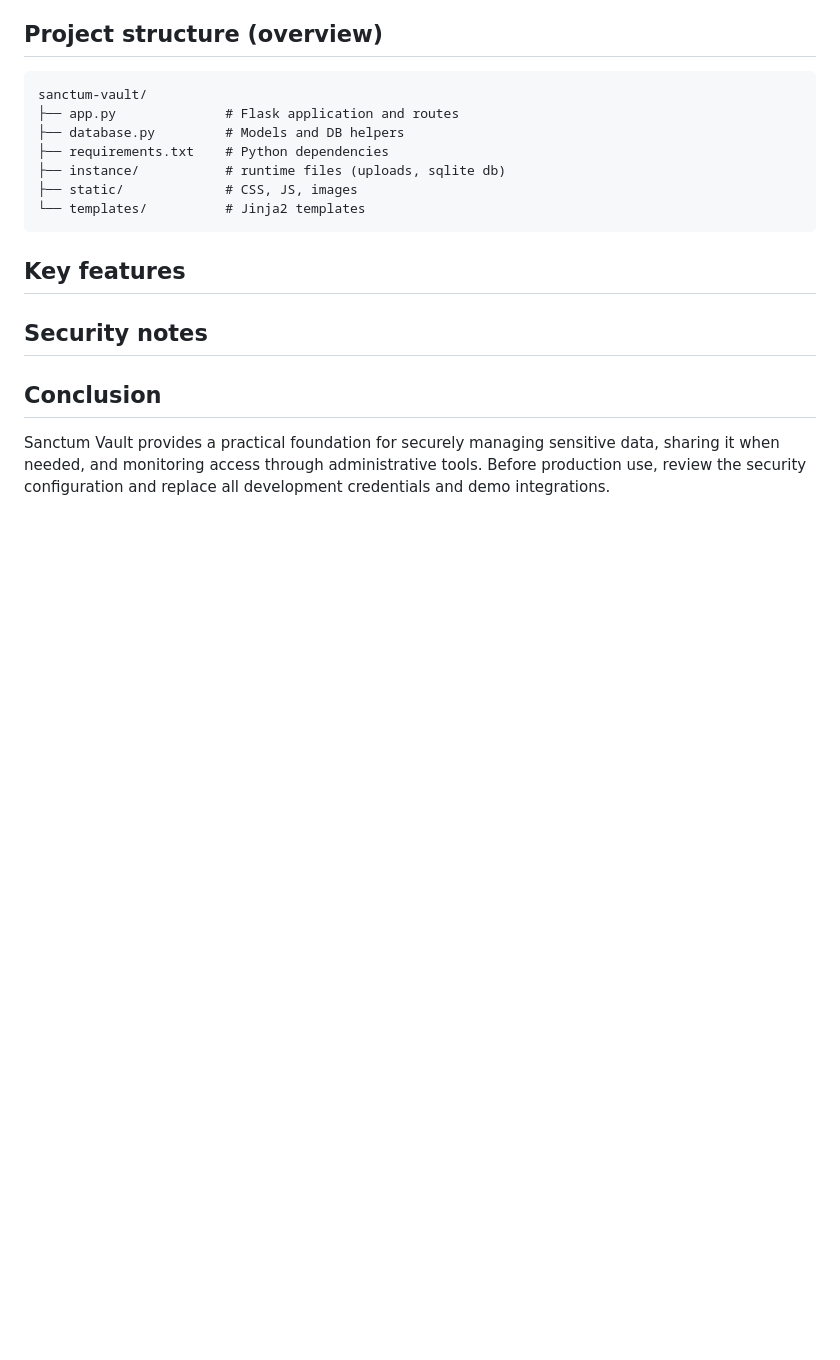
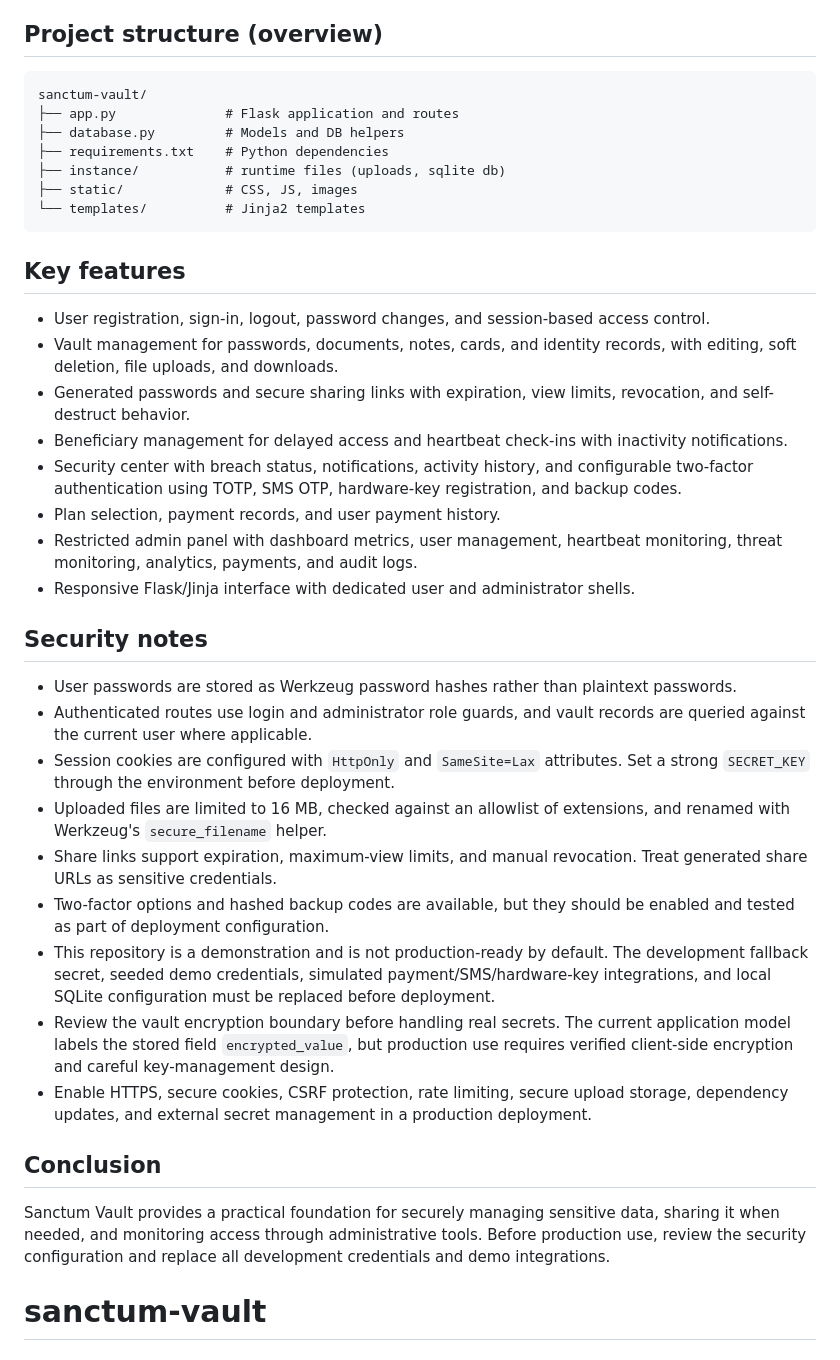
Before and after one commit to monikahd010/sanctum-vault, a Markdown page: sanctum-vault/README.md, the part around the change. Rendered like a GitHub page; blank space fills up the shorter version.

Commit message:
Document features and security notes

```diff
--- a/sanctum-vault/README.md
+++ b/sanctum-vault/README.md
@@ -142,9 +142,27 @@ sanctum-vault/
 
 ## Key features
 
+- User registration, sign-in, logout, password changes, and session-based access control.
+- Vault management for passwords, documents, notes, cards, and identity records, with editing, soft deletion, file uploads, and downloads.
+- Generated passwords and secure sharing links with expiration, view limits, revocation, and self-destruct behavior.
+- Beneficiary management for delayed access and heartbeat check-ins with inactivity notifications.
+- Security center with breach status, notifications, activity history, and configurable two-factor authentication using TOTP, SMS OTP, hardware-key registration, and backup codes.
+- Plan selection, payment records, and user payment history.
+- Restricted admin panel with dashboard metrics, user management, heartbeat monitoring, threat monitoring, analytics, payments, and audit logs.
+- Responsive Flask/Jinja interface with dedicated user and administrator shells.
 
 ## Security notes
 
+- User passwords are stored as Werkzeug password hashes rather than plaintext passwords.
+- Authenticated routes use login and administrator role guards, and vault records are queried against the current user where applicable.
+- Session cookies are configured with `HttpOnly` and `SameSite=Lax` attributes. Set a strong `SECRET_KEY` through the environment before deployment.
+- Uploaded files are limited to 16 MB, checked against an allowlist of extensions, and renamed with Werkzeug's `secure_filename` helper.
+- Share links support expiration, maximum-view limits, and manual revocation. Treat generated share URLs as sensitive credentials.
+- Two-factor options and hashed backup codes are available, but they should be enabled and tested as part of deployment configuration.
+- This repository is a demonstration and is not production-ready by default. The development fallback secret, seeded demo credentials, simulated payment/SMS/hardware-key integrations, and local SQLite configuration must be replaced before deployment.
+- Review the vault encryption boundary before handling real secrets. The current application model labels the stored field `encrypted_value`, but production use requires verified client-side encryption and careful key-management design.
+- Enable HTTPS, secure cookies, CSRF protection, rate limiting, secure upload storage, dependency updates, and external secret management in a production deployment.
 
 ## Conclusion
 Sanctum Vault provides a practical foundation for securely managing sensitive data, sharing it when needed, and monitoring access through administrative tools. Before production use, review the security configuration and replace all development credentials and demo integrations.
+# sanctum-vault
```
